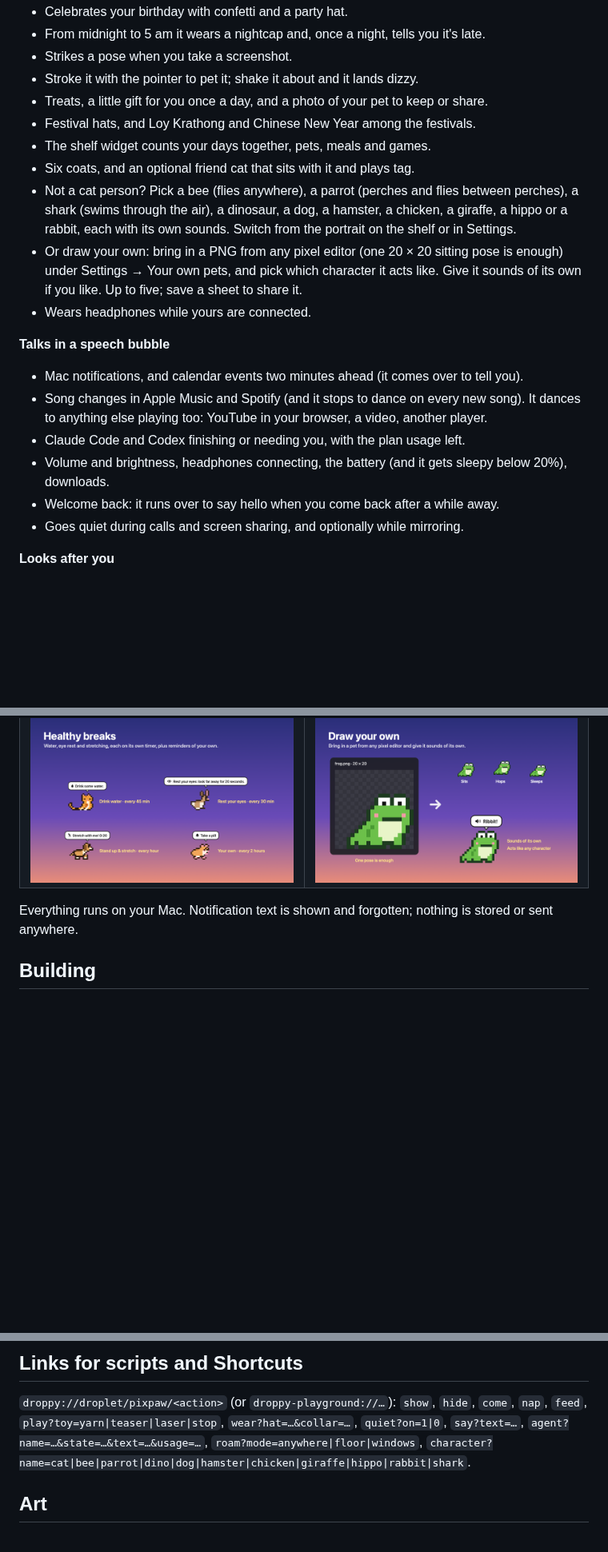
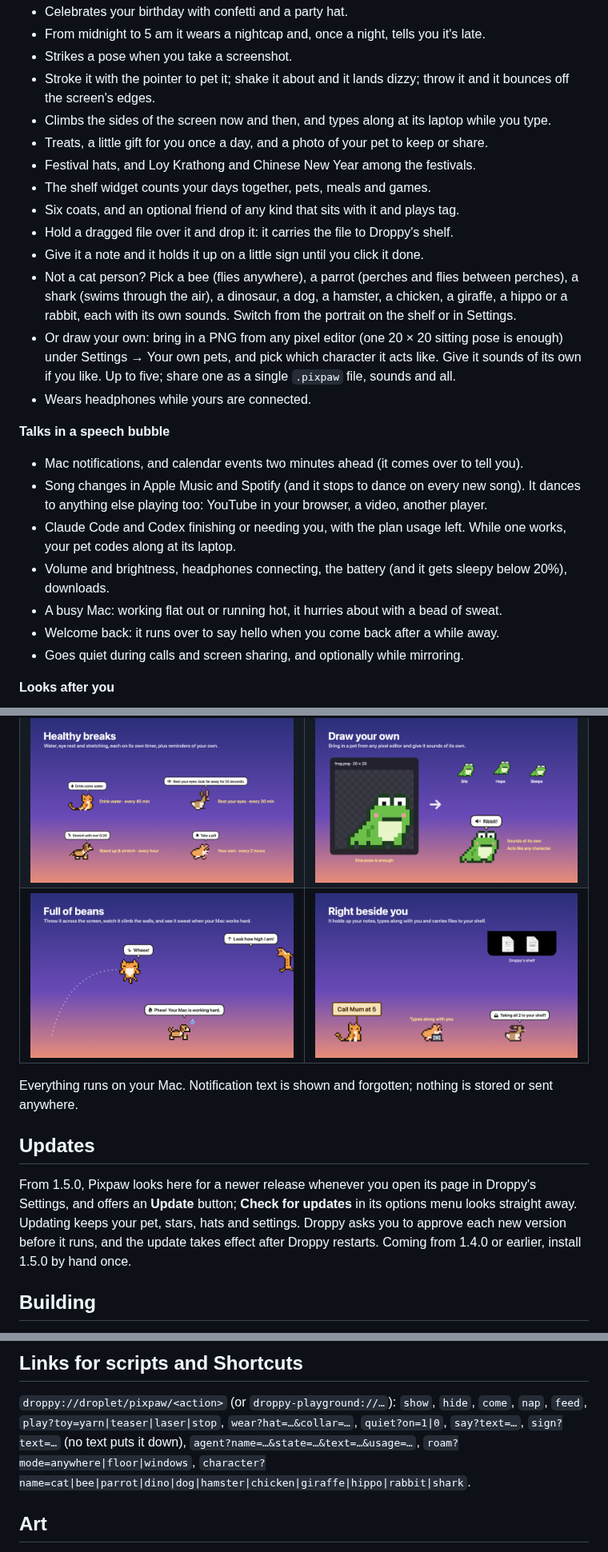
Before and after one commit to Josakcat/pixpaw, a Markdown page: README.md, 3 parts joined by grey strips. Shown at 80% size. Rendered like a GitHub page; pictures changed too: Assets/Screenshot-10.png (added), Assets/Screenshot-11.png (added); blank space fills up the shorter version.

```diff
--- a/README.md
+++ b/README.md
@@ -21,25 +21,29 @@ your desktop and talks to you. A Droplet for
 - Celebrates your birthday with confetti and a party hat.
 - From midnight to 5 am it wears a nightcap and, once a night, tells you it's late.
 - Strikes a pose when you take a screenshot.
-- Stroke it with the pointer to pet it; shake it about and it lands dizzy.
+- Stroke it with the pointer to pet it; shake it about and it lands dizzy; throw it and it bounces off the screen's edges.
+- Climbs the sides of the screen now and then, and types along at its laptop while you type.
 - Treats, a little gift for you once a day, and a photo of your pet to keep or share.
 - Festival hats, and Loy Krathong and Chinese New Year among the festivals.
 - The shelf widget counts your days together, pets, meals and games.
-- Six coats, and an optional friend cat that sits with it and plays tag.
+- Six coats, and an optional friend of any kind that sits with it and plays tag.
+- Hold a dragged file over it and drop it: it carries the file to Droppy's shelf.
+- Give it a note and it holds it up on a little sign until you click it done.
 - Not a cat person? Pick a bee (flies anywhere), a parrot (perches and flies
   between perches), a shark (swims through the air), a dinosaur, a dog, a
   hamster, a chicken, a giraffe, a hippo or a rabbit, each with its own sounds. Switch from the portrait on the shelf or in Settings.
 - Or draw your own: bring in a PNG from any pixel editor (one 20 × 20
   sitting pose is enough) under Settings → Your own pets, and pick which
   character it acts like. Give it sounds of its own if you like. Up to
-  five; save a sheet to share it.
+  five; share one as a single `.pixpaw` file, sounds and all.
 - Wears headphones while yours are connected.
 
 **Talks in a speech bubble**
 - Mac notifications, and calendar events two minutes ahead (it comes over to tell you).
 - Song changes in Apple Music and Spotify (and it stops to dance on every new song). It dances to anything else playing too: YouTube in your browser, a video, another player.
-- Claude Code and Codex finishing or needing you, with the plan usage left.
+- Claude Code and Codex finishing or needing you, with the plan usage left. While one works, your pet codes along at its laptop.
 - Volume and brightness, headphones connecting, the battery (and it gets sleepy below 20%), downloads.
+- A busy Mac: working flat out or running hot, it hurries about with a bead of sweat.
 - Welcome back: it runs over to say hello when you come back after a while away.
 - Goes quiet during calls and screen sharing, and optionally while mirroring.
 
@@ -71,9 +75,19 @@ your desktop and talks to you. A Droplet for
 | ![Alerts](Assets/Screenshot-4.png) | ![Eleven friends](Assets/Screenshot-5.png) |
 | ![A home of its own](Assets/Screenshot-6.png) | ![Working together](Assets/Screenshot-7.png) |
 | ![Healthy breaks](Assets/Screenshot-8.png) | ![Draw your own](Assets/Screenshot-9.png) |
+| ![Full of beans](Assets/Screenshot-10.png) | ![Right beside you](Assets/Screenshot-11.png) |
 
 Everything runs on your Mac. Notification text is shown and forgotten;
 nothing is stored or sent anywhere.
+
+## Updates
+
+From 1.5.0, Pixpaw looks here for a newer release whenever you open its page
+in Droppy's Settings, and offers an **Update** button; **Check for updates** in
+its options menu looks straight away. Updating keeps your pet, stars, hats and
+settings. Droppy asks you to approve each new version before it runs, and the
+update takes effect after Droppy restarts. Coming from 1.4.0 or earlier,
+install 1.5.0 by hand once.
 
 ## Building
 
@@ -113,7 +127,7 @@ which opens `droppy-playground://droplet/pixpaw/agent?…` in the background
 
 `droppy://droplet/pixpaw/<action>` (or `droppy-playground://…`): `show`, `hide`,
 `come`, `nap`, `feed`, `play?toy=yarn|teaser|laser|stop`, `wear?hat=…&collar=…`,
-`quiet?on=1|0`, `say?text=…`, `agent?name=…&state=…&text=…&usage=…`,
+`quiet?on=1|0`, `say?text=…`, `sign?text=…` (no text puts it down), `agent?name=…&state=…&text=…&usage=…`,
 `roam?mode=anywhere|floor|windows`,
 `character?name=cat|bee|parrot|dino|dog|hamster|chicken|giraffe|hippo|rabbit|shark`.
 
```
Also changed, not shown: CHANGELOG.md (+19 -0 lines), 11 other files.
